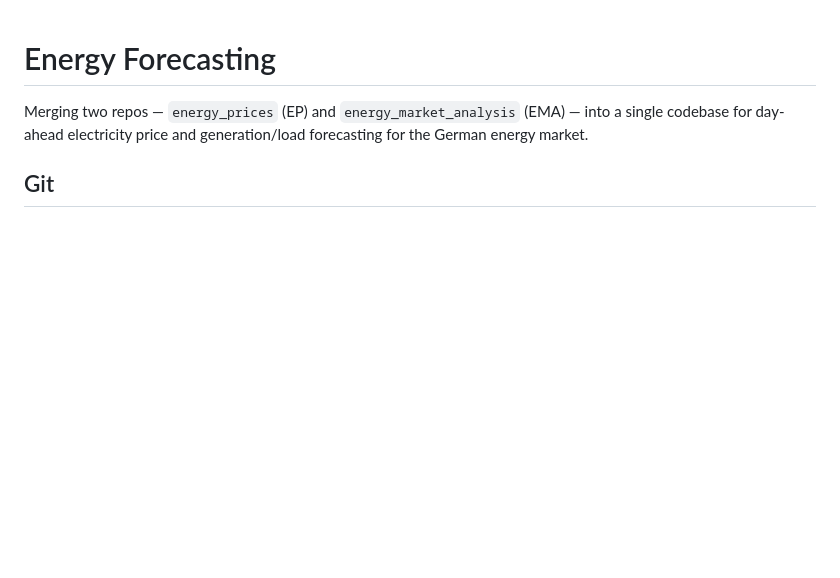
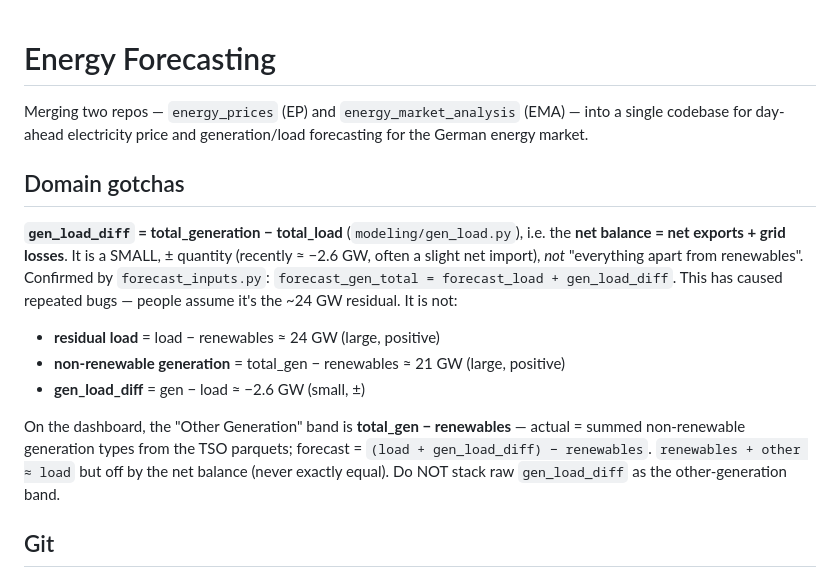
Before and after one commit to smnfrs/energy-forecasting, a Markdown page: CLAUDE.md, the part around the change. GitHub-like rendering; blank space fills up the shorter version.

Commit message:
Document what gen_load_diff is to stop the recurring confusion

```diff
--- a/CLAUDE.md
+++ b/CLAUDE.md
@@ -1,6 +1,15 @@
 # Energy Forecasting
 
 Merging two repos — `energy_prices` (EP) and `energy_market_analysis` (EMA) — into a single codebase for day-ahead electricity price and generation/load forecasting for the German energy market.
+
+## Domain gotchas
+
+**`gen_load_diff` = total_generation − total_load** (`modeling/gen_load.py`), i.e. the **net balance = net exports + grid losses**. It is a SMALL, ± quantity (recently ≈ −2.6 GW, often a slight net import), *not* "everything apart from renewables". Confirmed by `forecast_inputs.py`: `forecast_gen_total = forecast_load + gen_load_diff`. This has caused repeated bugs — people assume it's the ~24 GW residual. It is not:
+- **residual load** = load − renewables ≈ 24 GW (large, positive)
+- **non-renewable generation** = total_gen − renewables ≈ 21 GW (large, positive)
+- **gen_load_diff** = gen − load ≈ −2.6 GW (small, ±)
+
+On the dashboard, the "Other Generation" band is **total_gen − renewables** — actual = summed non-renewable generation types from the TSO parquets; forecast = `(load + gen_load_diff) − renewables`. `renewables + other ≈ load` but off by the net balance (never exactly equal). Do NOT stack raw `gen_load_diff` as the other-generation band.
 
 ## Git
 
```
